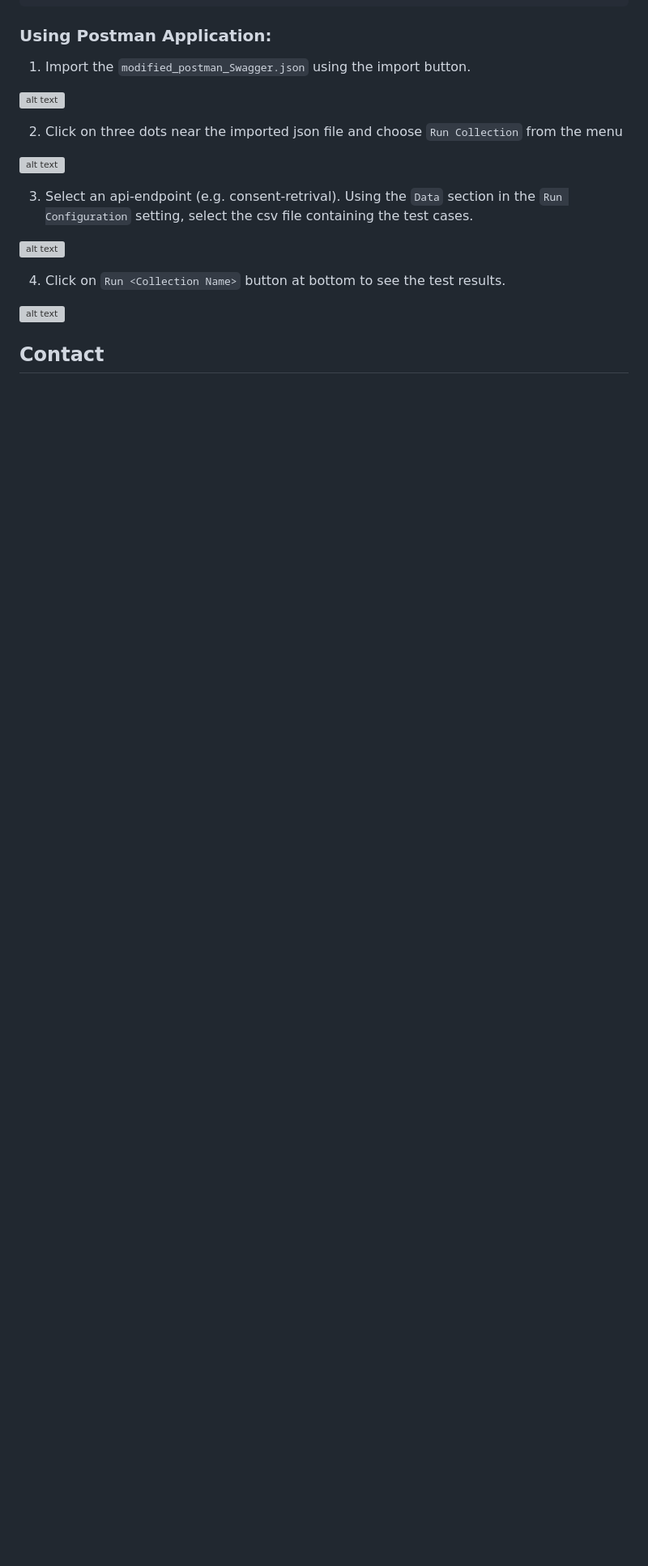
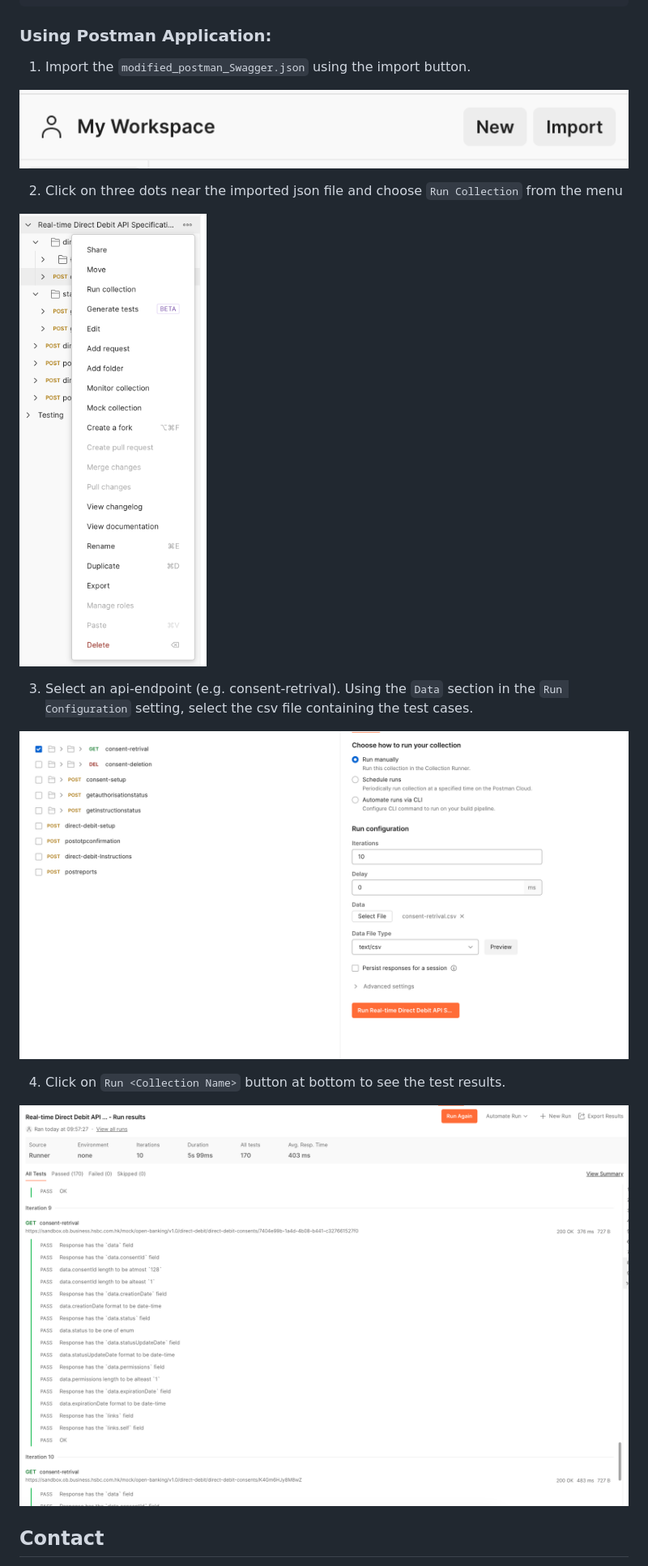
Before and after one commit to roost-io/Open-Banking-Api, a Markdown page: README.md, the part around the change. Shown at 81% size. Drawn GitHub-style; pictures changed too: Image/Endpoint.png (added), Image/Menu.png (added), Image/Results.png (added); blank space fills up the shorter version; grey boxes are pictures that could not be loaded.

Commit message:
Adding images.

```diff
--- a/README.md
+++ b/README.md
@@ -41,20 +41,19 @@ postman collection run modified_postman_AMH_DirectDebit-Swagger.json -i consent-
 
 1. Import the `modified_postman_Swagger.json` using the import button.
 
-![alt text](image.png)
+![alt text](Image/import.png)
 
 2. Click on three dots near the imported json file and choose `Run Collection` from the menu
 
-![alt text](<Screenshot 2024-04-08 at 9.35.37 AM.png>)
+![alt text](Image/Menu.png)
 
 3. Select an api-endpoint (e.g. consent-retrival). Using the `Data` section in the `Run Configuration` setting, select the csv file containing the test cases.
 
-![alt text](<Screenshot 2024-04-08 at 9.37.49 AM.png>)
+![alt text](Image/Endpoint.png)
 
 4. Click on `Run <Collection Name>` button at bottom to see the test results.
 
-![alt text](<Screenshot 2024-04-08 at 9.57.49 AM.png>)
-
+![alt text](Image/Results.png)
 
 ## Contact
 
```
